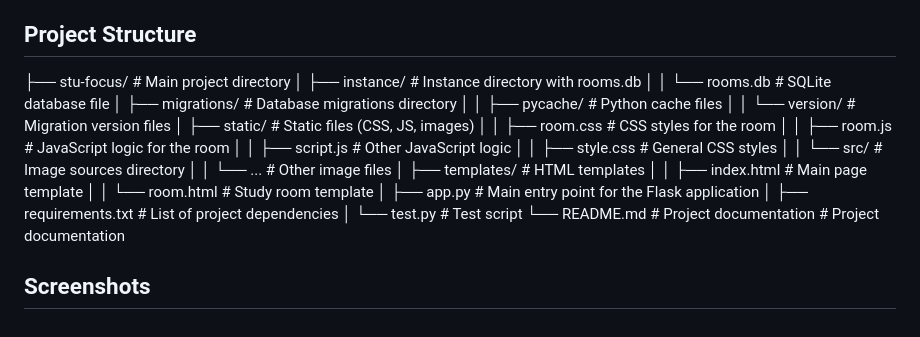
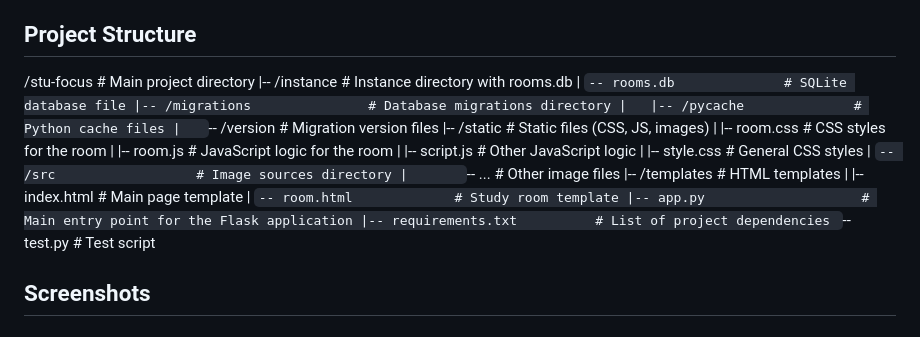
Before and after one commit to 5rijan/-SyncRoom-Dynamic-Study-Spaces-with-Real-Time-Chat-Flask-Backend-Vue.js-Frontend-and-SQLite-, a Markdown page: README.md, the part around the change. GitHub-like rendering.

```diff
--- a/README.md
+++ b/README.md
@@ -31,27 +31,26 @@ This file, `app.py`, acts as the central hub for our Flask application, responsi
 
 ## Project Structure
 
-├── stu-focus/                  # Main project directory
-│   ├── instance/               # Instance directory with rooms.db
-│   │   └── rooms.db            # SQLite database file
-│   ├── migrations/             # Database migrations directory
-│   │   ├── pycache/            # Python cache files
-│   │   └── version/            # Migration version files
-│   ├── static/                 # Static files (CSS, JS, images)
-│   │   ├── room.css            # CSS styles for the room
-│   │   ├── room.js             # JavaScript logic for the room
-│   │   ├── script.js           # Other JavaScript logic
-│   │   ├── style.css           # General CSS styles
-│   │   └── src/                # Image sources directory
-│   │       └── ...              # Other image files
-│   ├── templates/              # HTML templates
-│   │   ├── index.html          # Main page template
-│   │   └── room.html           # Study room template
-│   ├── app.py                  # Main entry point for the Flask application
-│   ├── requirements.txt        # List of project dependencies
-│   └── test.py                 # Test script
-└── README.md                   # Project documentation
-           # Project documentation
+/stu-focus                    # Main project directory
+|-- /instance                 # Instance directory with rooms.db
+|   `-- rooms.db              # SQLite database file
+|-- /migrations               # Database migrations directory
+|   |-- /pycache              # Python cache files
+|   `-- /version              # Migration version files
+|-- /static                   # Static files (CSS, JS, images)
+|   |-- room.css              # CSS styles for the room
+|   |-- room.js               # JavaScript logic for the room
+|   |-- script.js             # Other JavaScript logic
+|   |-- style.css             # General CSS styles
+|   `-- /src                  # Image sources directory
+|       `-- ...               # Other image files
+|-- /templates                # HTML templates
+|   |-- index.html            # Main page template
+|   `-- room.html             # Study room template
+|-- app.py                    # Main entry point for the Flask application
+|-- requirements.txt          # List of project dependencies
+`-- test.py                   # Test script
+
 
 ## Screenshots
 
```
